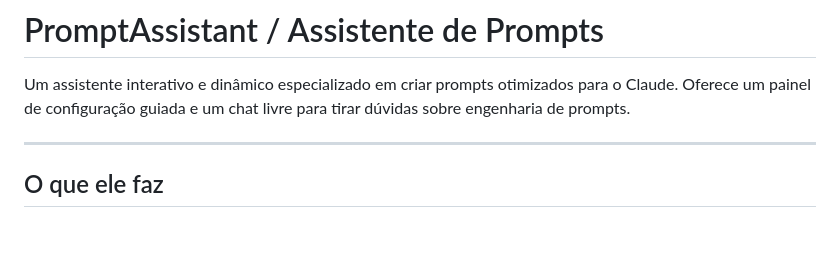
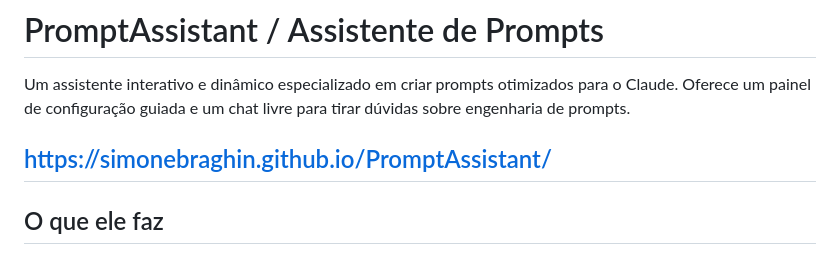
Before and after one commit to SimoneBraghin/PromptAssistant, a Markdown page: README.md, the part around the change. Drawn GitHub-style; blank space fills up the shorter version.

Commit message:
Include project link in README.md
Add project URL to README

```diff
--- a/README.md
+++ b/README.md
@@ -2,6 +2,7 @@
 
 Um assistente interativo e dinâmico especializado em criar prompts otimizados para o Claude. Oferece um painel de configuração guiada e um chat livre para tirar dúvidas sobre engenharia de prompts.
 
+https://simonebraghin.github.io/PromptAssistant/
 ---
 
 ## O que ele faz
```
